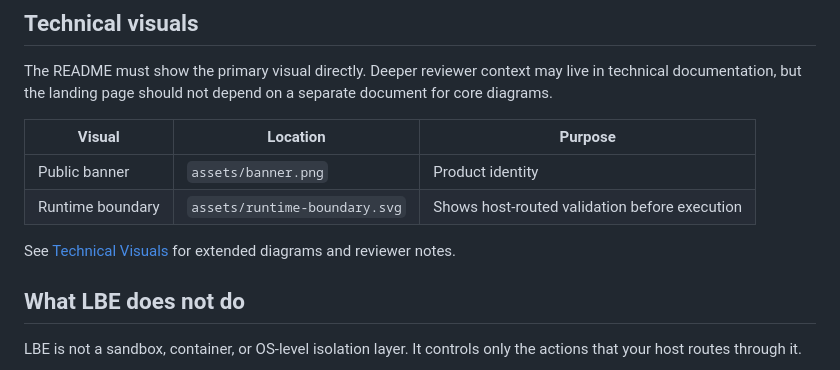
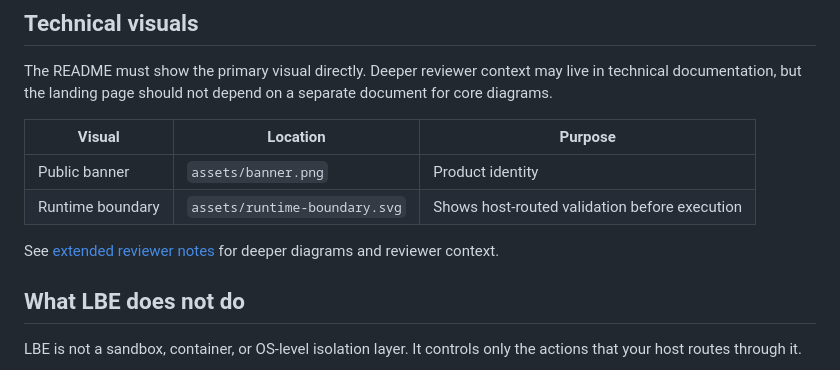
Before and after one commit to Letterblack0306/LetterBlack-Sentinel, a Markdown page: README.md, the part around the change. GitHub-like rendering.

Commit message:
Keep README visual links supplemental

```diff
--- a/README.md
+++ b/README.md
@@ -245,7 +245,7 @@ The README must show the primary visual directly. Deeper reviewer context may li
 | Public banner | `assets/banner.png` | Product identity |
 | Runtime boundary | `assets/runtime-boundary.svg` | Shows host-routed validation before execution |
 
-See [Technical Visuals](docs/TECHNICAL_VISUALS.md) for extended diagrams and reviewer notes.
+See [extended reviewer notes](docs/TECHNICAL_VISUALS.md) for deeper diagrams and reviewer context.
 
 ## What LBE does not do
 
```
